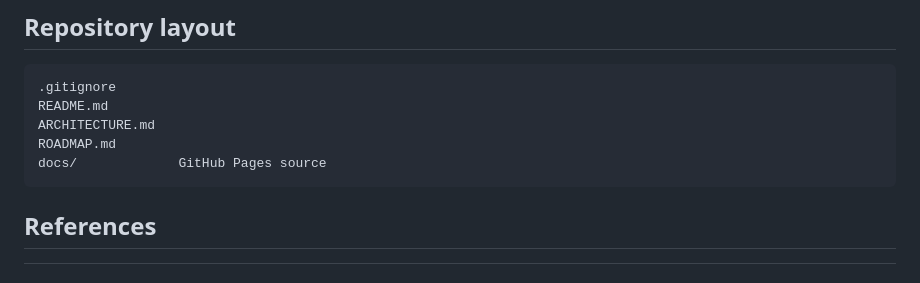
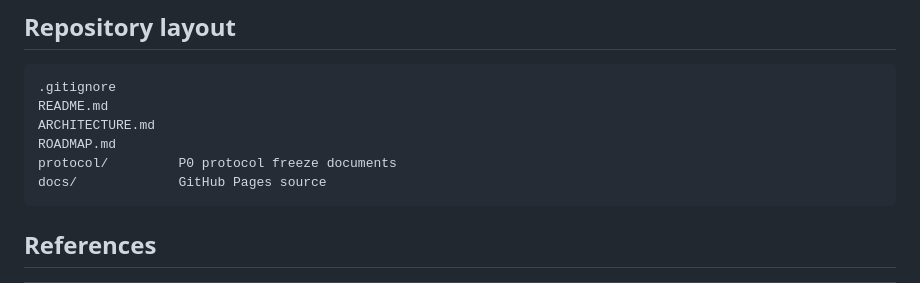
Before and after one commit to 21stcenturysolvers/saakshi-pq, a Markdown page: README.md, the part around the change. Rendered like a GitHub page.

Commit message:
docs(protocol): define P0 scope and exit criteria

````diff
--- a/README.md
+++ b/README.md
@@ -158,6 +158,7 @@ Nothing is implemented yet. The table reflects the current state of the project.
 README.md
 ARCHITECTURE.md
 ROADMAP.md
+protocol/         P0 protocol freeze documents
 docs/             GitHub Pages source
 ```
 
````
Also changed, not shown: protocol/README.md (added, +42 -0 lines).
